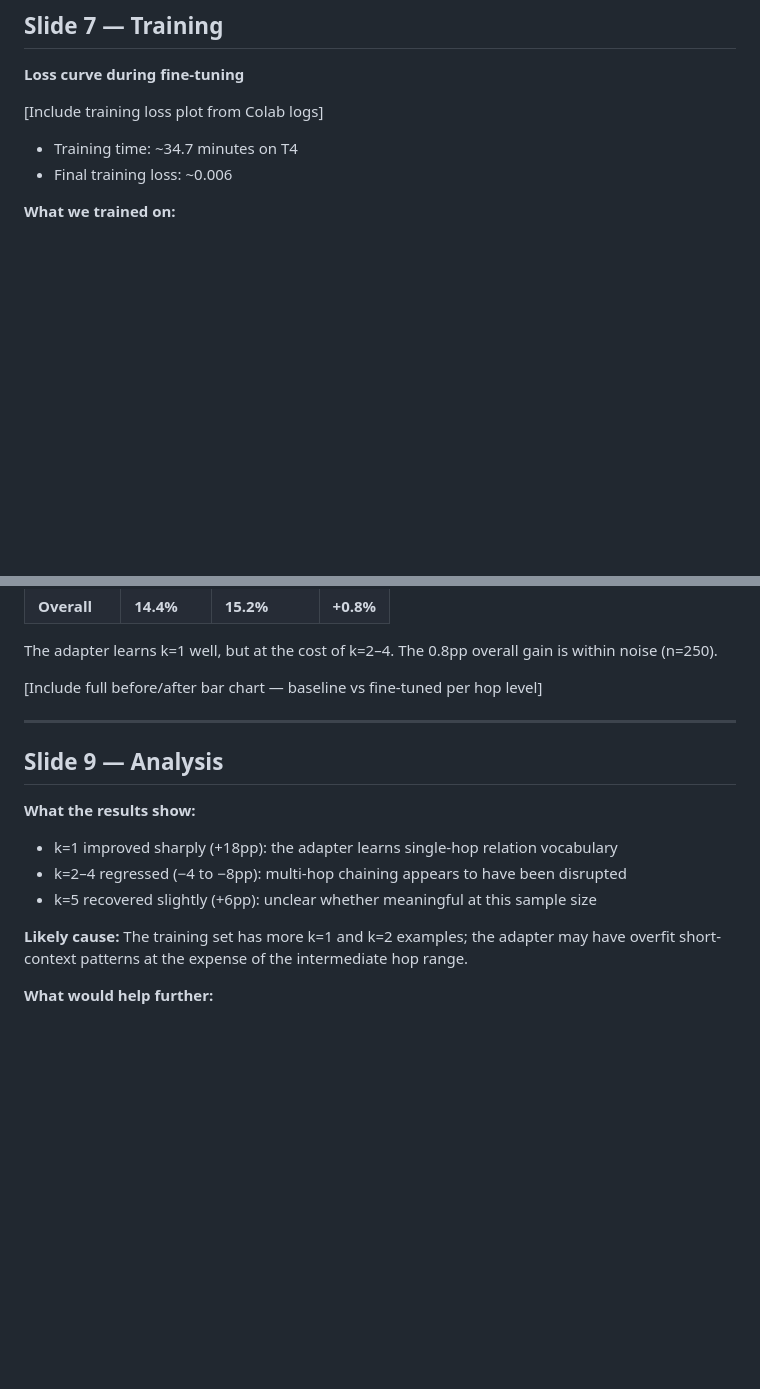
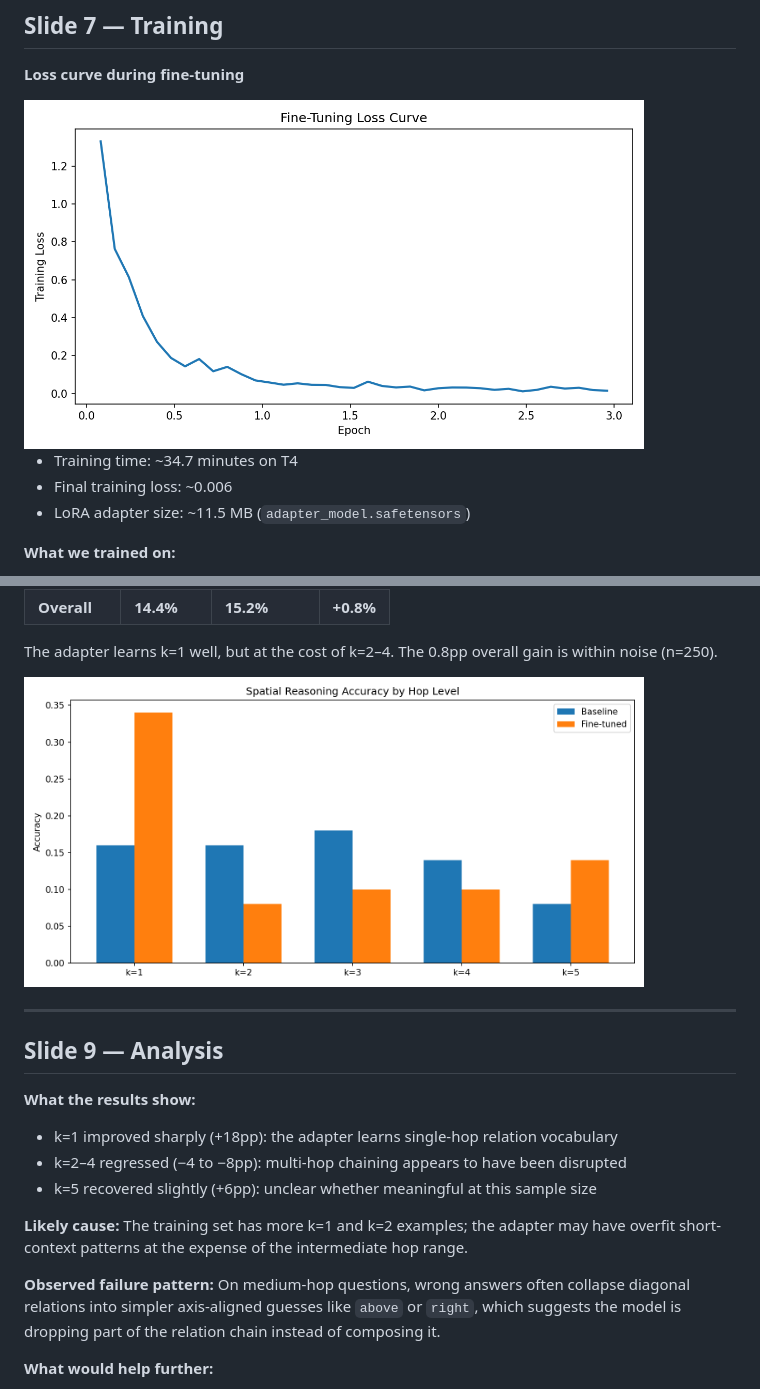
Before and after one commit to spatialft/spatialft.github.io, a Markdown page: docs/slides.md, 2 parts joined by grey strips. Rendered like a GitHub page; blank space fills up the shorter version.

```diff
--- a/docs/slides.md
+++ b/docs/slides.md
@@ -101,10 +101,11 @@ A 350M model with no spatial fine-tuning is close to random on this benchmark (1
 
 **Loss curve during fine-tuning**
 
-[Include training loss plot from Colab logs]
+<img src="../results/finetuned/loss_curve.png" alt="Training loss curve for LoRA fine-tuning" width="620" />
 
 - Training time: ~34.7 minutes on T4
 - Final training loss: ~0.006
+- LoRA adapter size: ~11.5 MB (`adapter_model.safetensors`)
 
 **What we trained on:**
 - Prompt: story + question (formatted with system instruction)
@@ -128,7 +129,7 @@ A 350M model with no spatial fine-tuning is close to random on this benchmark (1
 
 The adapter learns k=1 well, but at the cost of k=2–4. The 0.8pp overall gain is within noise (n=250).
 
-[Include full before/after bar chart — baseline vs fine-tuned per hop level]
+<img src="../results/comparison.png" alt="Baseline and fine-tuned accuracy by hop level" width="620" />
 
 ---
 
@@ -142,6 +143,9 @@ The adapter learns k=1 well, but at the cost of k=2–4. The 0.8pp overall gain
 
 **Likely cause:**
 The training set has more k=1 and k=2 examples; the adapter may have overfit short-context patterns at the expense of the intermediate hop range.
+
+**Observed failure pattern:**
+On medium-hop questions, wrong answers often collapse diagonal relations into simpler axis-aligned guesses like `above` or `right`, which suggests the model is dropping part of the relation chain instead of composing it.
 
 **What would help further:**
 - Chain-of-thought training data (step-by-step reasoning)
```
Also changed, not shown: docs/speaker-notes.md (+11 -8 lines).
